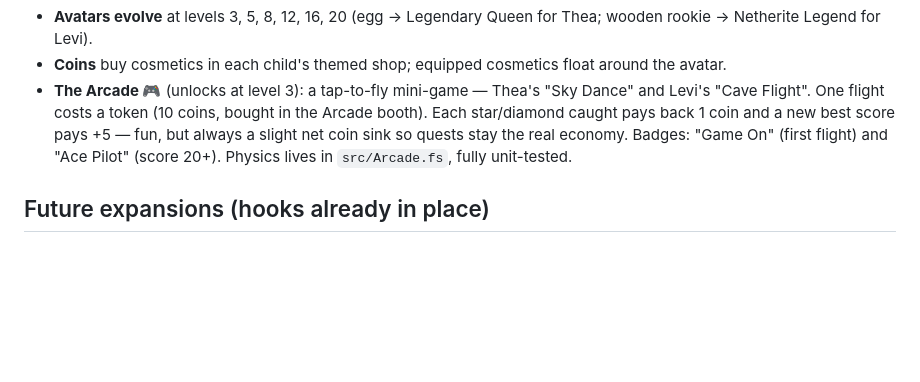
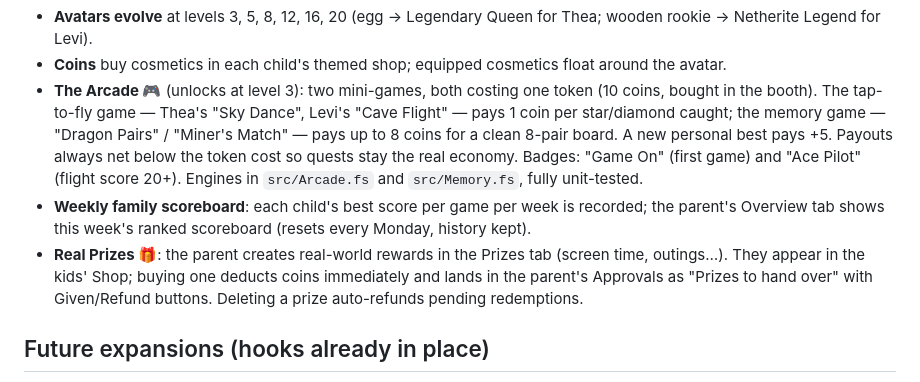
Before and after one commit to jaimk8365/questworld, a Markdown page: README.md, the part around the change. GitHub-like rendering; blank space fills up the shorter version.

Commit message:
Document arcade v2, scoreboard and prize shop

```diff
--- a/README.md
+++ b/README.md
@@ -105,12 +105,22 @@ what lets the .NET test suite exercise the real game logic.
   Thea; wooden rookie → Netherite Legend for Levi).
 - **Coins** buy cosmetics in each child's themed shop; equipped cosmetics float
   around the avatar.
-- **The Arcade 🎮** (unlocks at level 3): a tap-to-fly mini-game — Thea's
-  "Sky Dance" and Levi's "Cave Flight". One flight costs a token (10 coins,
-  bought in the Arcade booth). Each star/diamond caught pays back 1 coin and a
-  new best score pays +5 — fun, but always a slight net coin sink so quests
-  stay the real economy. Badges: "Game On" (first flight) and "Ace Pilot"
-  (score 20+). Physics lives in `src/Arcade.fs`, fully unit-tested.
+- **The Arcade 🎮** (unlocks at level 3): two mini-games, both costing one
+  token (10 coins, bought in the booth). The tap-to-fly game — Thea's
+  "Sky Dance", Levi's "Cave Flight" — pays 1 coin per star/diamond caught;
+  the memory game — "Dragon Pairs" / "Miner's Match" — pays up to 8 coins for
+  a clean 8-pair board. A new personal best pays +5. Payouts always net below
+  the token cost so quests stay the real economy. Badges: "Game On" (first
+  game) and "Ace Pilot" (flight score 20+). Engines in `src/Arcade.fs` and
+  `src/Memory.fs`, fully unit-tested.
+- **Weekly family scoreboard**: each child's best score per game per week is
+  recorded; the parent's Overview tab shows this week's ranked scoreboard
+  (resets every Monday, history kept).
+- **Real Prizes 🎁**: the parent creates real-world rewards in the Prizes tab
+  (screen time, outings…). They appear in the kids' Shop; buying one deducts
+  coins immediately and lands in the parent's Approvals as "Prizes to hand
+  over" with Given/Refund buttons. Deleting a prize auto-refunds pending
+  redemptions.
 
 ## Future expansions (hooks already in place)
 
```
